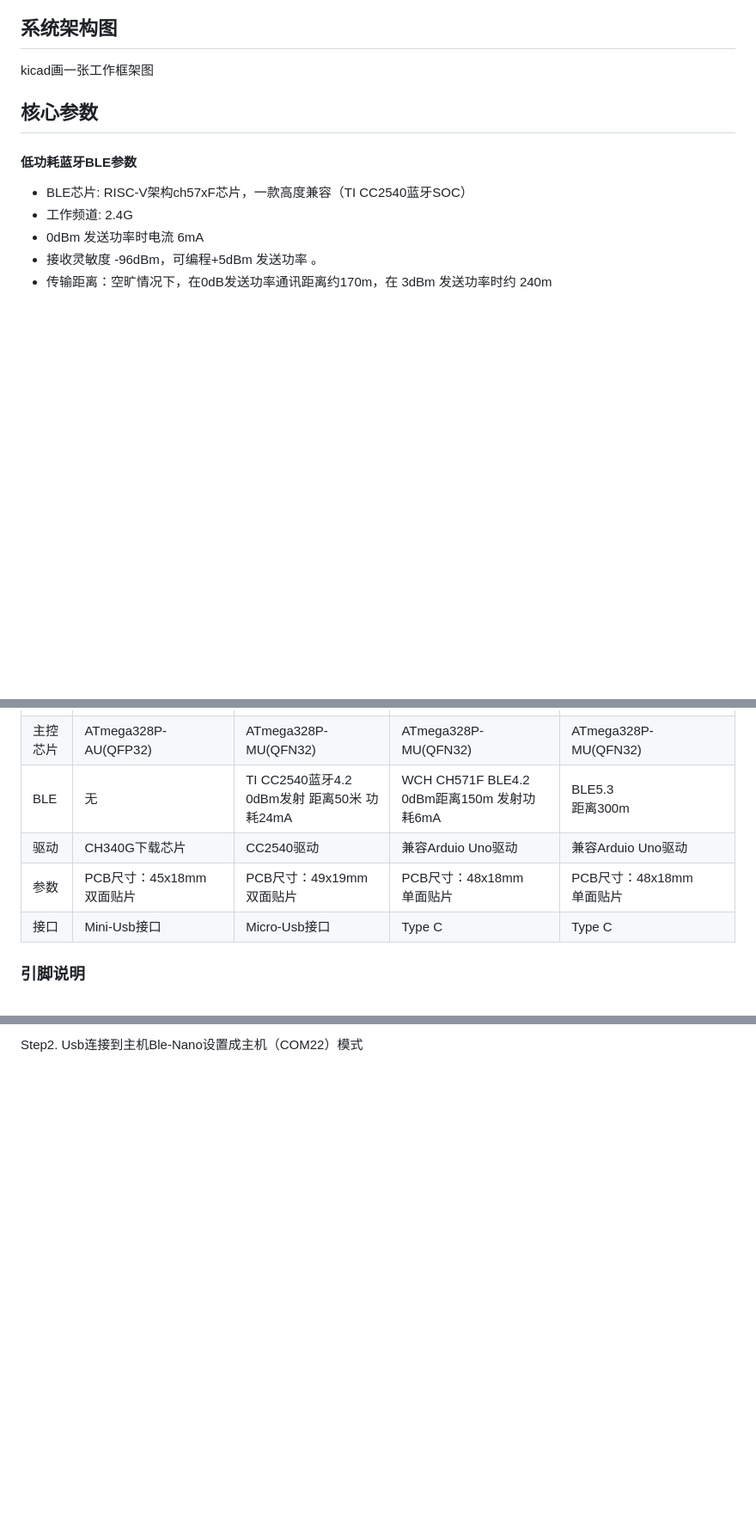
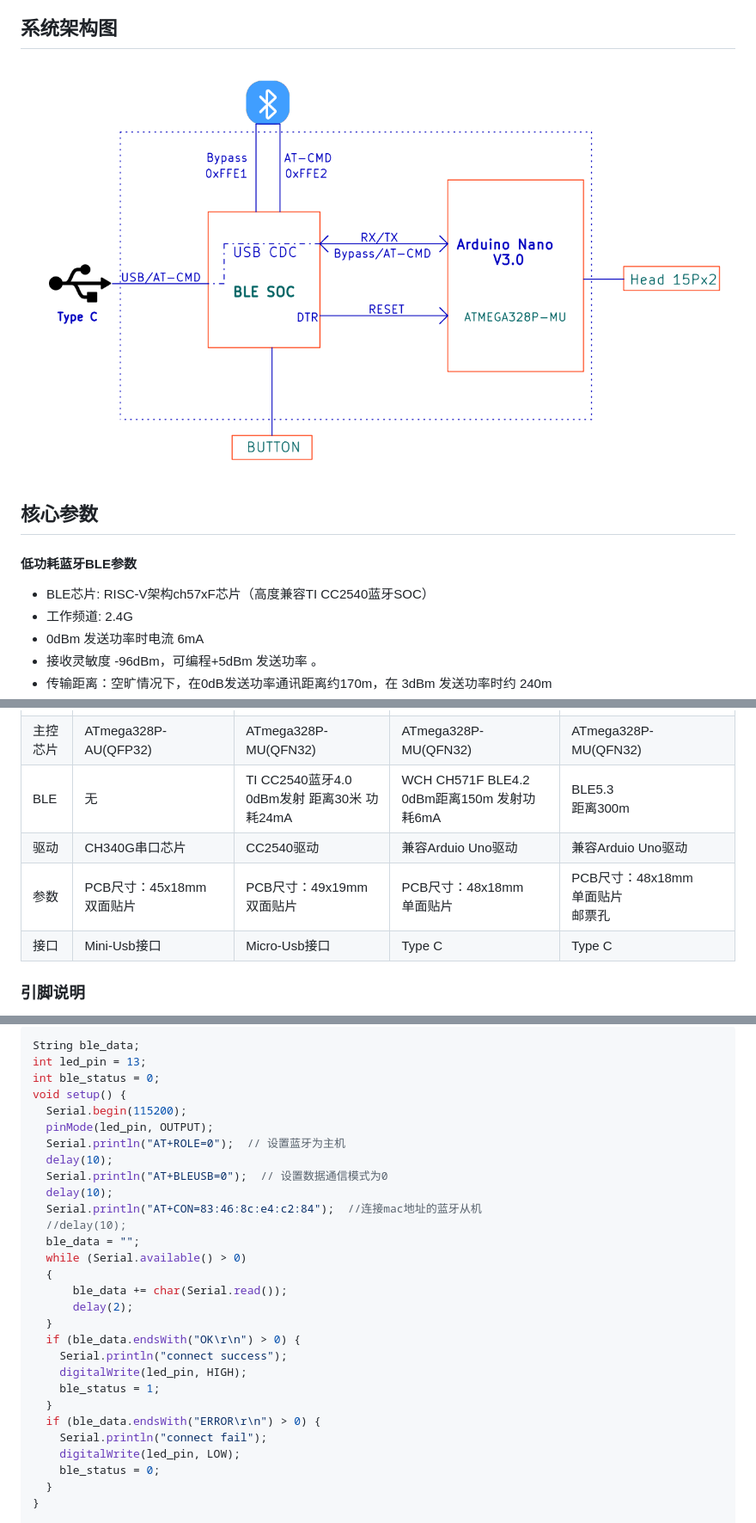
Before and after one commit to emakefun/ble-nano, a Markdown page: README_zh.md, 3 parts joined by grey strips. Shown at 86% size. GitHub-like rendering; pictures changed too: image/diagram.png (added); blank space fills up the shorter version.

````diff
--- a/README_zh.md
+++ b/README_zh.md
@@ -20,7 +22,7 @@
 
 ## 系统架构图
 
- kicad画一张工作框架图
+ ![diagram](./image/diagram.png)
 
 
 
@@ -28,7 +30,7 @@
 
 #### 低功耗蓝牙BLE参数
 
-* BLE芯片: RISC-V架构ch57xF芯片，一款高度兼容（TI CC2540蓝牙SOC）
+* BLE芯片: RISC-V架构ch57xF芯片（高度兼容TI CC2540蓝牙SOC）
 * 工作频道: 2.4G
 * 0dBm 发送功率时电流 6mA
 * 接收灵敏度  -96dBm，可编程+5dBm 发送功率  。
@@ -57,9 +59,9 @@ arduino nano , ble-nano3.0,  ble-nano4.2  ble-nano5.3 四款产品对比表格
 | -------- | ------------------------------ | ------------------------------------------------ | ------------------------------------------------------------ | ------------------------------------------------------ |
 | 图片     | ![](image/nano3.0.png)         | ![](image/ble-nano3.0.png)                       | <img src="./image/ble-nano_top_view.png"  style="zoom: 92%;" /> | <img src="./image/ble-nano.png"  style="zoom: 89%;" /> |
 | 主控芯片 | ATmega328P-AU(QFP32)           | ATmega328P-MU(QFN32)                             | ATmega328P-MU(QFN32)                                         | ATmega328P-MU(QFN32)                                   |
-| BLE      | 无                             | TI CC2540蓝牙4.2<br />0dBm发射 距离50米 功耗24mA | WCH CH571F BLE4.2<br />0dBm距离150m  发射功耗6mA             | BLE5.3<br />距离300m                                   |
-| 驱动     | CH340G下载芯片                 | CC2540驱动                                       | 兼容Arduio Uno驱动                                           | 兼容Arduio Uno驱动                                     |
-| 参数     | PCB尺寸：45x18mm<br />双面贴片 | PCB尺寸：49x19mm<br />双面贴片                   | PCB尺寸：48x18mm<br />单面贴片                               | PCB尺寸：48x18mm<br />单面贴片                         |
+| BLE      | 无                             | TI CC2540蓝牙4.0<br />0dBm发射 距离30米 功耗24mA | WCH CH571F BLE4.2<br />0dBm距离150m  发射功耗6mA             | BLE5.3<br />距离300m                                   |
+| 驱动     | CH340G串口芯片                 | CC2540驱动                                       | 兼容Arduio Uno驱动                                           | 兼容Arduio Uno驱动                                     |
+| 参数     | PCB尺寸：45x18mm<br />双面贴片 | PCB尺寸：49x19mm<br />双面贴片                   | PCB尺寸：48x18mm<br />单面贴片                               | PCB尺寸：48x18mm<br />单面贴片<br />邮票孔             |
 | 接口     | Mini-Usb接口                   | Micro-Usb接口                                    | Type C                                                       | Type C                                                 |
 
 ### 引脚说明
@@ -458,3 +468,32 @@ Step1. usb连接从机(COM22)先读取到从机（COM21）的mac地址如下
 
-Step2. Usb连接到主机Ble-Nano设置成主机（COM22）模式
+```c
+String ble_data;
+int led_pin = 13;
+int ble_status = 0;
+void setup() {
+  Serial.begin(115200);
+  pinMode(led_pin, OUTPUT);
+  Serial.println("AT+ROLE=0");  // 设置蓝牙为主机
+  delay(10);
+  Serial.println("AT+BLEUSB=0");  // 设置数据通信模式为0
+  delay(10);
+  Serial.println("AT+CON=83:46:8c:e4:c2:84");  //连接mac地址的蓝牙从机
+  //delay(10);
+  ble_data = "";
+  while (Serial.available() > 0)
+  {
+      ble_data += char(Serial.read());
+      delay(2);
+  }
+  if (ble_data.endsWith("OK\r\n") > 0) {
+    Serial.println("connect success");
+    digitalWrite(led_pin, HIGH);
+	ble_status = 1;
+  }
+  if (ble_data.endsWith("ERROR\r\n") > 0) {
+    Serial.println("connect fail");
+    digitalWrite(led_pin, LOW);
+	ble_status = 0;
+  }
+}
 
````
Also changed, not shown: other parts of README_zh.md (+127 -90 lines), README.md (+1 -1 lines), image/AT+BLEUSB.png (added), image/app_at_cmd_1.jpg (added), image/app_at_cmd_2.jpg (added), image/app_at_cmd_3.jpg (added), image/arduino_at_cmd.png (added), 3 other files.
